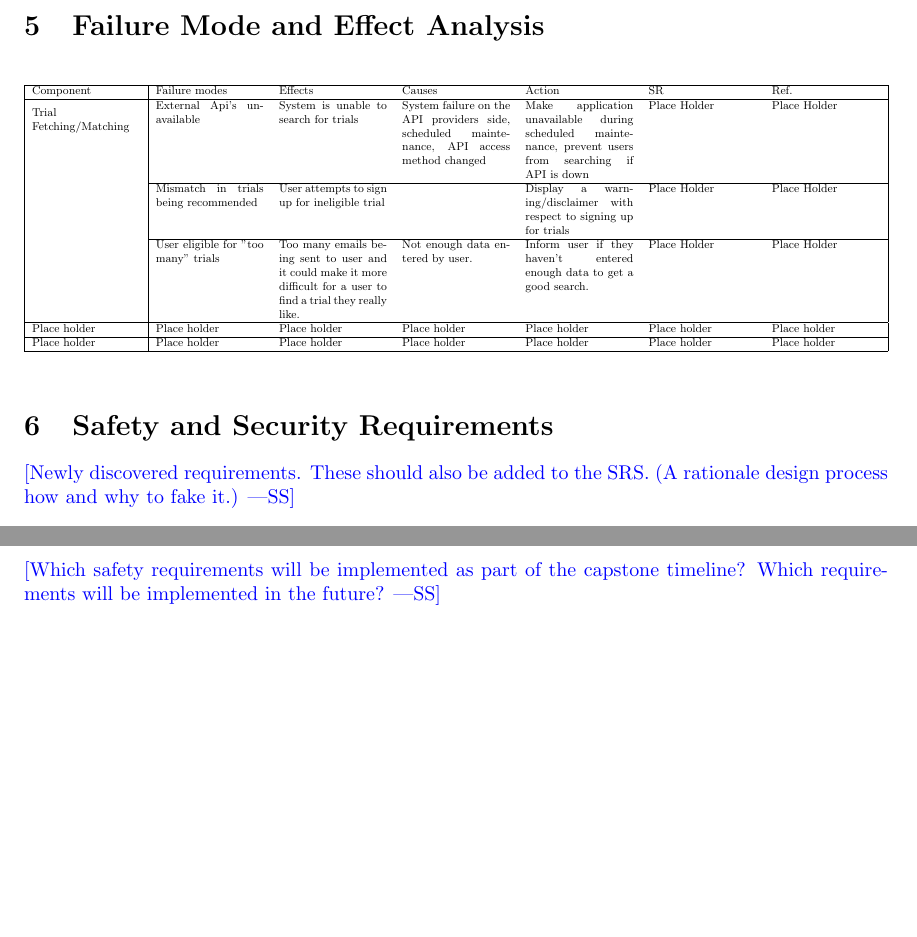
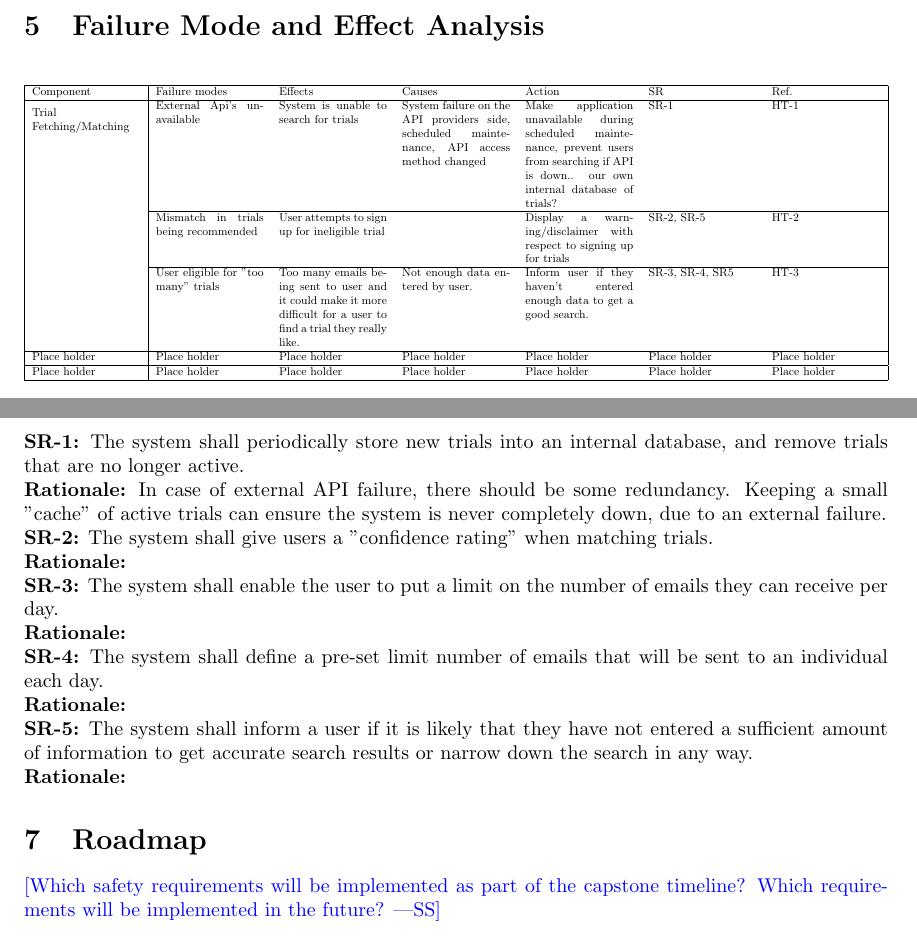
Before and after one commit to davimang/REACH, a LaTeX document (docs/HazardAnalysis/HazardAnalysis.tex): two parts of pages 4 and 5 of 5, joined at a grey line, cut so that both start at the same text. Compiled offline with pdfLaTeX.

Commit message:
Add requirements for trials

```diff
--- a/docs/HazardAnalysis/HazardAnalysis.tex
+++ b/docs/HazardAnalysis/HazardAnalysis.tex
@@ -7,6 +7,8 @@
 \usepackage{pdflscape}
 \usepackage{multirow}
 \usepackage{geometry}
+\usepackage{makecell}
+
 
 \hypersetup{
     colorlinks=true,       % false: boxed links; true: colored links
@@ -94,9 +96,9 @@ this potential failure mode.}
     \hline
     Component & Failure modes & Effects & Causes & Action & SR & Ref. \\
     \hline
-    \multirow{3}{=}{Trial Fetching/Matching} & {External Api's unavailable} & {System is unable to search for trials} & {System failure on the API providers side, scheduled maintenance, API access method changed} & {Make application unavailable during scheduled maintenance, prevent users from searching if API is down} & {Place Holder} & {Place Holder} \\\cline{2-7}
-    & {Mismatch in trials being recommended} & {User attempts to sign up for ineligible trial} & {} & {Display a warning/disclaimer with respect to signing up for trials} & {Place Holder} & {Place Holder} \\\cline{2-7}
-    & {User eligible for "too many" trials} & {Too many emails being sent to user and it could make it more difficult for a user to find a trial they really like.} & {Not enough data entered by user.} & {Inform user if they haven't entered enough data to get a good search.} & {Place Holder} & {Place Holder}
+    \multirow{3}{=}{Trial Fetching/Matching} & {External Api's unavailable} & {System is unable to search for trials} & {System failure on the API providers side, scheduled maintenance, API access method changed} & {Make application unavailable during scheduled maintenance, prevent users from searching if API is down.. our own internal database of trials?} & {SR-1} & {HT-1} \\\cline{2-7}
+    & {Mismatch in trials being recommended} & {User attempts to sign up for ineligible trial} & {} & {Display a warning/disclaimer with respect to signing up for trials} & {SR-2, SR-5} & {HT-2} \\\cline{2-7}
+    & {User eligible for "too many" trials} & {Too many emails being sent to user and it could make it more difficult for a user to find a trial they really like.} & {Not enough data entered by user.} & {Inform user if they haven't entered enough data to get a good search.} & {SR-3, SR-4, SR5} & {HT-3}
     \\\hline
     Place holder & Place holder & Place holder & Place holder & Place holder & Place holder & Place holder \\
     \hline
@@ -108,8 +110,28 @@ this potential failure mode.}
 
 \section{Safety and Security Requirements}
 
-\wss{Newly discovered requirements.  These should also be added to the SRS.  (A
-rationale design process how and why to fake it.)}
+\noindent{\textbf{SR-1:}}
+The system shall periodically store new trials into an internal database, and remove trials that are no longer active.\\
+\textbf{Rationale:}
+In case of external API failure, there should be some redundancy. Keeping a small "cache" of active trials can ensure the system is never
+completely down, due to an external failure.
+
+\noindent{\textbf{SR-2:}}
+The system shall give users a "confidence rating" when matching trials.\\
+\textbf{Rationale:}
+
+\noindent{\textbf{SR-3:}}
+The system shall enable the user to put a limit on the number of emails they can receive per day.\\
+\textbf{Rationale:}
+
+\noindent{\textbf{SR-4:}}
+The system shall define a pre-set limit number of emails that will be sent to an individual each day.\\
+\textbf{Rationale:}
+
+\noindent{\textbf{SR-5:}}
+The system shall inform a user if it is likely that they have not entered a sufficient amount of information to get accurate search results or narrow down the search in any way.\\
+\textbf{Rationale:}
+
 
 \section{Roadmap}
 
```
Also changed, not shown: docs/HazardAnalysis/HazardAnalysis.pdf.
